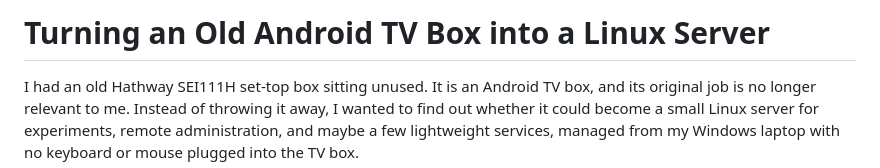
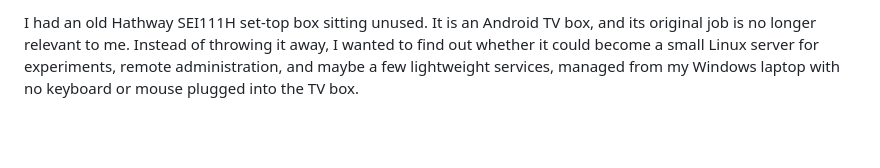
Before and after one commit to ADEEP13/blog-adeepag, a Markdown page: posts/android-tv-box-linux-server.md, the part around the change. Drawn GitHub-style; blank space fills up the shorter version.

```diff
--- a/posts/android-tv-box-linux-server.md
+++ b/posts/android-tv-box-linux-server.md
@@ -1,6 +1,4 @@
 
-
-# Turning an Old Android TV Box into a Linux Server
 
 I had an old Hathway SEI111H set-top box sitting unused. It is an Android TV box, and its original job is no longer relevant to me. Instead of throwing it away, I wanted to find out whether it could become a small Linux server for experiments, remote administration, and maybe a few lightweight services, managed from my Windows laptop with no keyboard or mouse plugged into the TV box.
 
```
